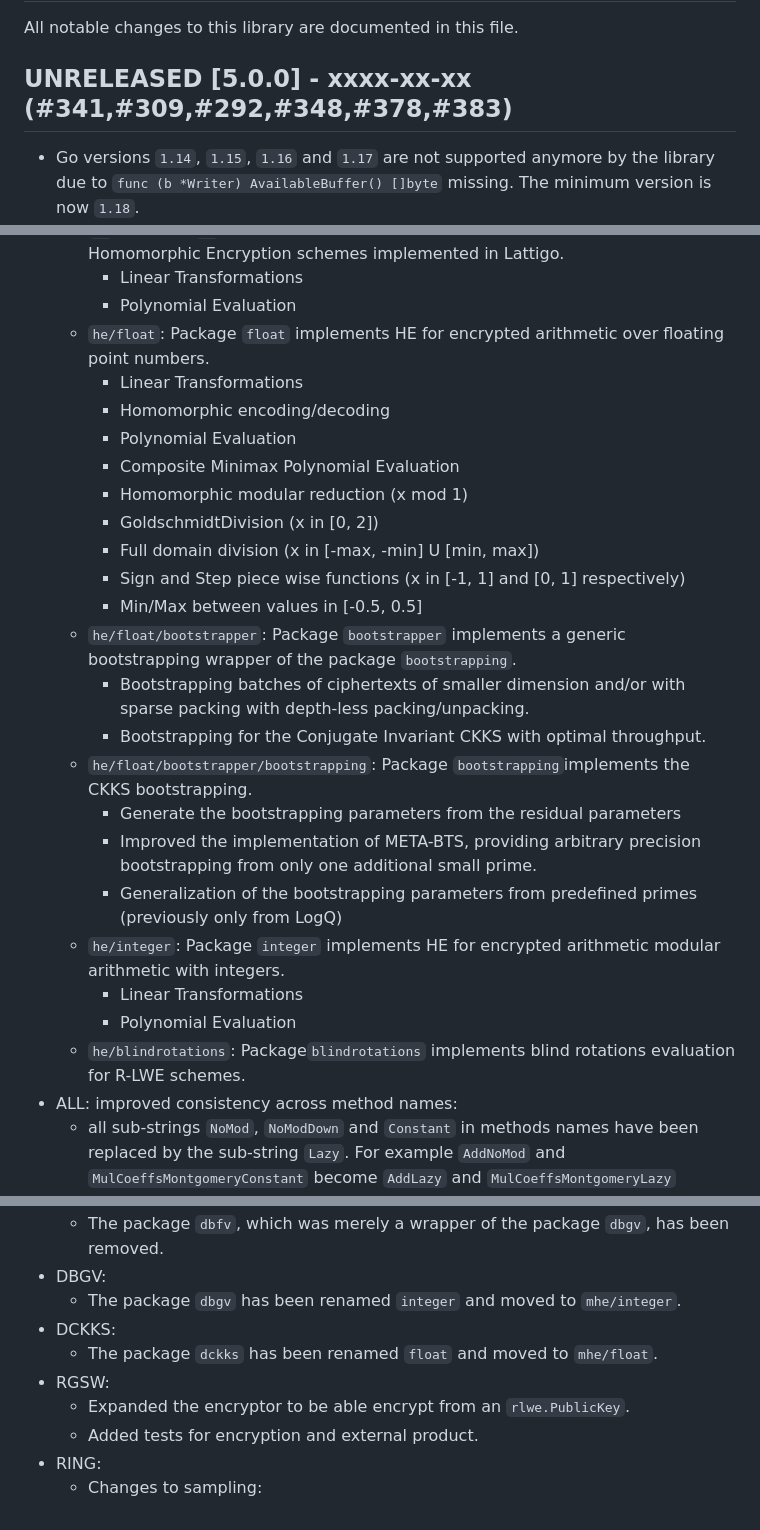
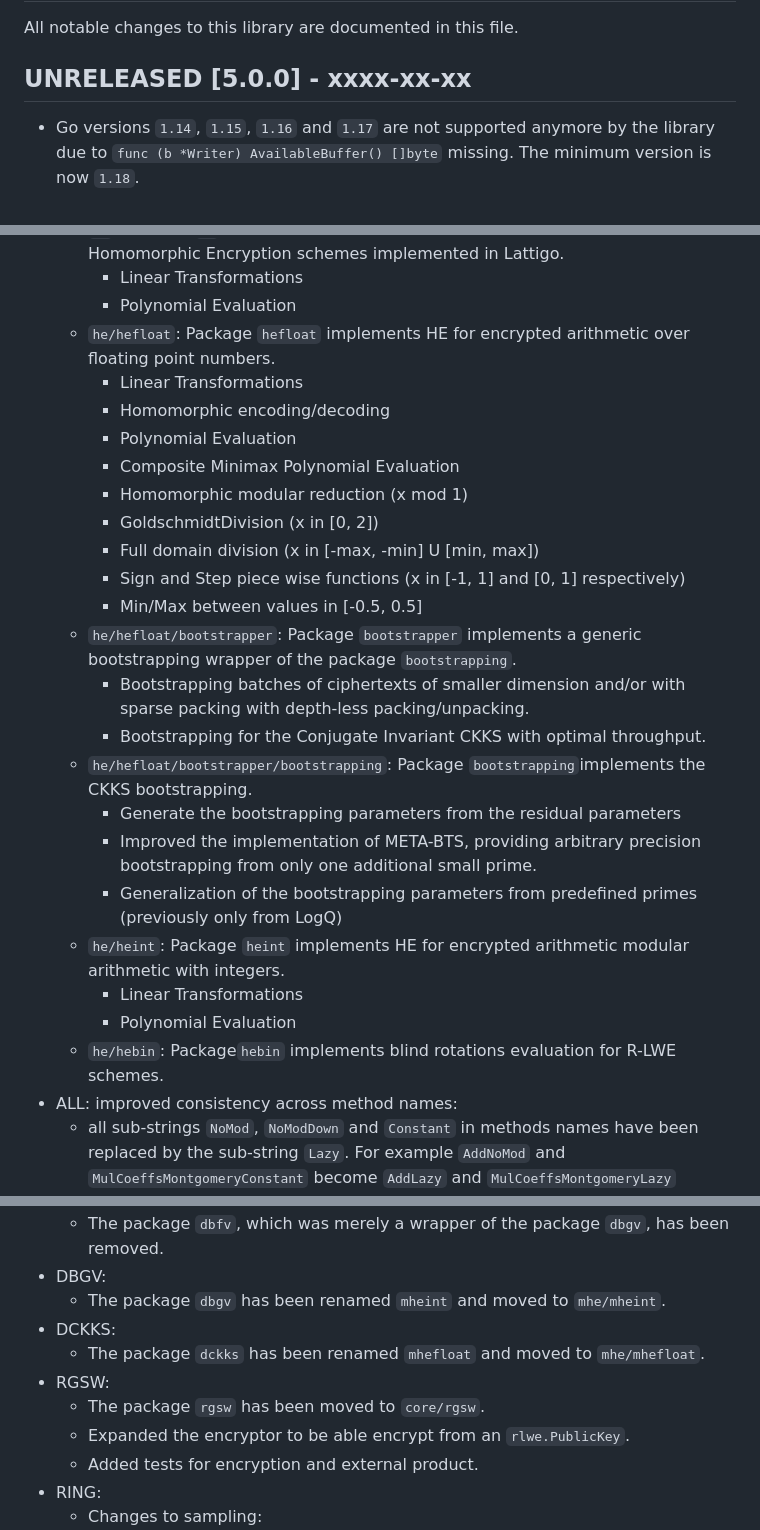
Before and after one commit to tuneinsight/lattigo, a Markdown page: CHANGELOG.md, 3 parts joined by grey strips. GitHub-like rendering.

```diff
--- a/CHANGELOG.md
+++ b/CHANGELOG.md
@@ -2,7 +2,7 @@
 # Changelog
 All notable changes to this library are documented in this file.
 
-## UNRELEASED [5.0.0] - xxxx-xx-xx (#341,#309,#292,#348,#378,#383)
+## UNRELEASED [5.0.0] - xxxx-xx-xx
 - Go versions `1.14`, `1.15`, `1.16` and `1.17` are not supported anymore by the library due to `func (b *Writer) AvailableBuffer() []byte` missing. The minimum version is now `1.18`.
 - Golang Security Checker pass.
 - Dereferenced most inputs and pointers methods whenever possible. Pointers methods/inputs are now mostly used when the struct implementing the method and/or the input is intended to be modified.
@@ -20,7 +20,7 @@ All notable changes to this library are documented in this file.
     - `he`: Package `he` implements scheme agnostic functionalities from the Homomorphic Encryption schemes implemented in Lattigo.
         - Linear Transformations
         - Polynomial Evaluation
-    - `he/float`: Package `float` implements HE for encrypted arithmetic over floating point numbers.
+    - `he/hefloat`: Package `hefloat` implements HE for encrypted arithmetic over floating point numbers.
         - Linear Transformations
         - Homomorphic encoding/decoding
         - Polynomial Evaluation
@@ -30,17 +30,17 @@ All notable changes to this library are documented in this file.
         - Full domain division (x in [-max, -min] U [min, max])
         - Sign and Step piece wise functions (x in [-1, 1] and [0, 1] respectively)
         - Min/Max between values in [-0.5, 0.5]
-    - `he/float/bootstrapper`: Package `bootstrapper` implements a generic bootstrapping wrapper of the package `bootstrapping`.
+    - `he/hefloat/bootstrapper`: Package `bootstrapper` implements a generic bootstrapping wrapper of the package `bootstrapping`.
         - Bootstrapping batches of ciphertexts of smaller dimension and/or with sparse packing with depth-less packing/unpacking.
         - Bootstrapping for the Conjugate Invariant CKKS with optimal throughput.
-    - `he/float/bootstrapper/bootstrapping`: Package `bootstrapping`implements the CKKS bootstrapping.
+    - `he/hefloat/bootstrapper/bootstrapping`: Package `bootstrapping`implements the CKKS bootstrapping.
         - Generate the bootstrapping parameters from the residual parameters
         - Improved the implementation of META-BTS, providing arbitrary precision bootstrapping from only one additional small prime.
         - Generalization of the bootstrapping parameters from predefined primes (previously only from LogQ)
-    - `he/integer`: Package `integer` implements HE for encrypted arithmetic modular arithmetic with integers.
+    - `he/heint`: Package `heint` implements HE for encrypted arithmetic modular arithmetic with integers.
         - Linear Transformations
         - Polynomial Evaluation
-    - `he/blindrotations`: Package`blindrotations` implements blind rotations evaluation for R-LWE schemes.
+    - `he/hebin`: Package`hebin` implements blind rotations evaluation for R-LWE schemes.
 - ALL: improved consistency across method names:
     - all sub-strings `NoMod`, `NoModDown` and `Constant` in methods names have been replaced by the sub-string `Lazy`. For example `AddNoMod` and `MulCoeffsMontgomeryConstant` become `AddLazy` and `MulCoeffsMontgomeryLazy` respectively.
     - all sub-strings `And` in methods names have been replaced by the sub-string `Then`. For example `MulAndAdd` becomes `MulThenAdd`.
@@ -156,10 +158,11 @@ All notable changes to this library are documented in this file.
 - DBFV:
     - The package `dbfv`, which was merely a wrapper of the package `dbgv`, has been removed.
 - DBGV:
-    - The package `dbgv` has been renamed `integer` and moved to `mhe/integer`.
+    - The package `dbgv` has been renamed `mheint` and moved to `mhe/mheint`.
 - DCKKS:
-    - The package `dckks` has been renamed `float` and moved to `mhe/float`.
+    - The package `dckks` has been renamed `mhefloat` and moved to `mhe/mhefloat`.
 - RGSW:
+    - The package `rgsw` has been moved to `core/rgsw`.
     - Expanded the encryptor to be able encrypt from an `rlwe.PublicKey`.
     - Added tests for encryption and external product.
 - RING:
```
Also changed, not shown: other parts of CHANGELOG.md (+2 -0 lines).
